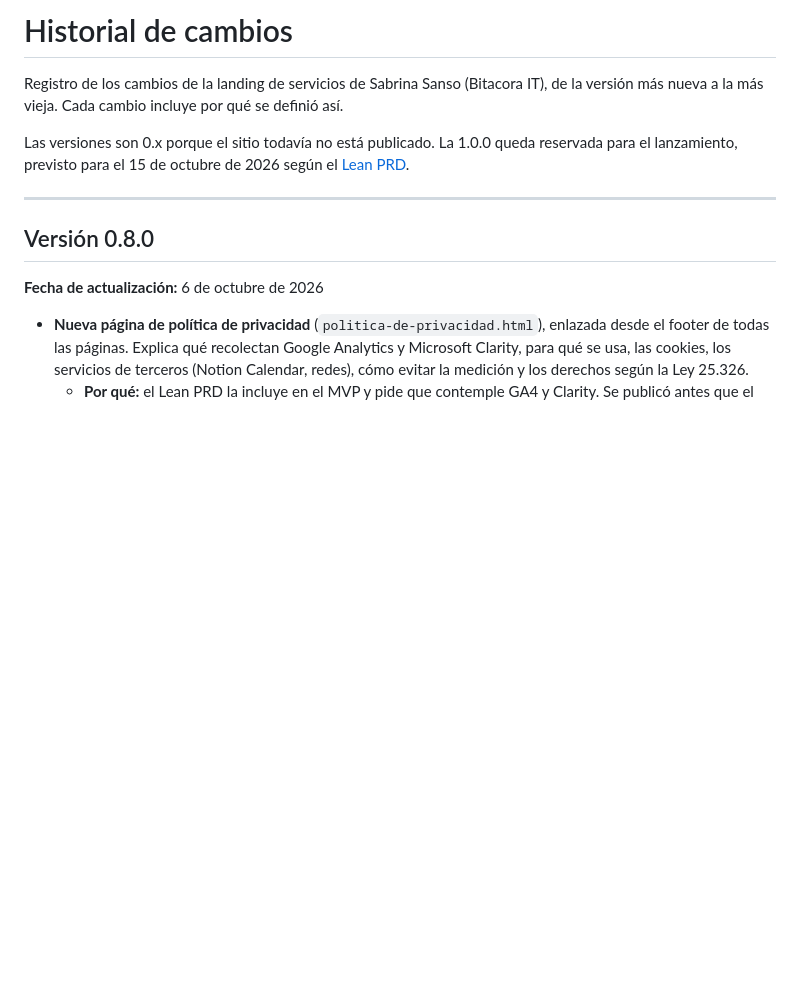
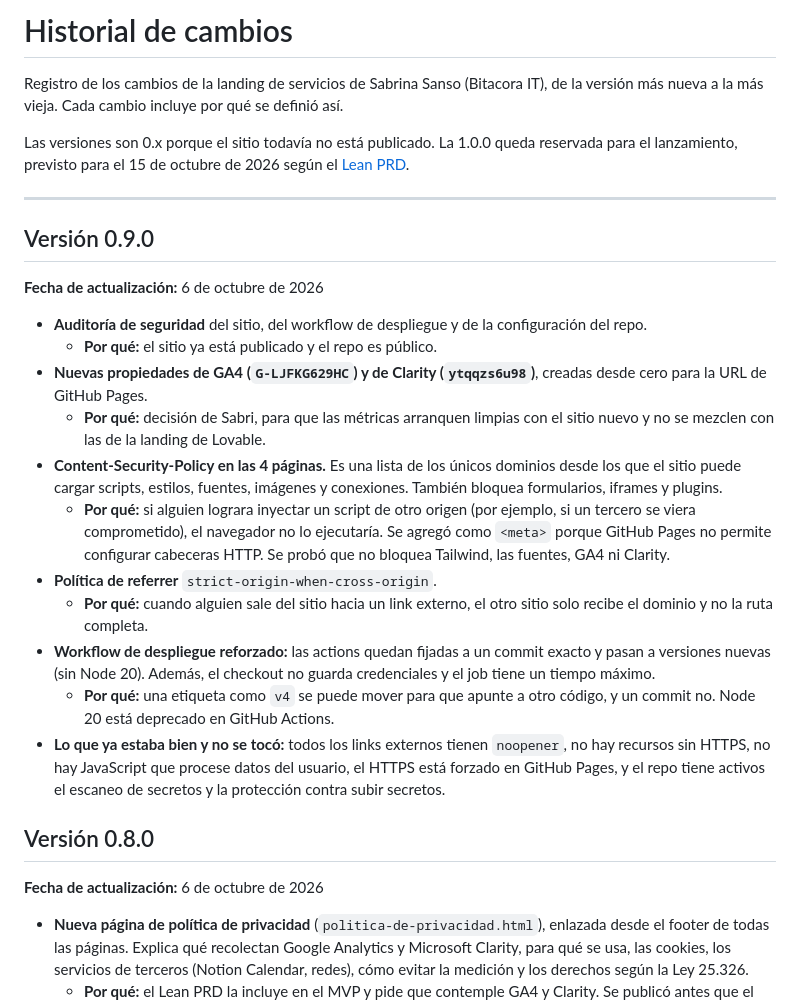
Before and after one commit to sabrinas01/serviciosaf, a Markdown page: Documentacion/historial-de-cambios.md, the part around the change. GitHub-like rendering; blank space fills up the shorter version.

Commit message:
docs: documentar la seguridad del sitio y la versión 0.9.0
Co-Authored-By: Claude Opus 5.5 <noreply@anthropic.com>

```diff
--- a/Documentacion/historial-de-cambios.md
+++ b/Documentacion/historial-de-cambios.md
@@ -5,6 +5,22 @@ Registro de los cambios de la landing de servicios de Sabrina Sanso (Bitacora IT
 Las versiones son 0.x porque el sitio todavía no está publicado. La 1.0.0 queda reservada para el lanzamiento, previsto para el 15 de octubre de 2026 según el [Lean PRD](LeanPRD.md).
 
 ---
+
+## Versión 0.9.0
+
+**Fecha de actualización:** 6 de octubre de 2026
+
+- **Auditoría de seguridad** del sitio, del workflow de despliegue y de la configuración del repo.
+  - **Por qué:** el sitio ya está publicado y el repo es público.
+- **Nuevas propiedades de GA4 (`G-LJFKG629HC`) y de Clarity (`ytqqzs6u98`)**, creadas desde cero para la URL de GitHub Pages.
+  - **Por qué:** decisión de Sabri, para que las métricas arranquen limpias con el sitio nuevo y no se mezclen con las de la landing de Lovable.
+- **Content-Security-Policy en las 4 páginas.** Es una lista de los únicos dominios desde los que el sitio puede cargar scripts, estilos, fuentes, imágenes y conexiones. También bloquea formularios, iframes y plugins.
+  - **Por qué:** si alguien lograra inyectar un script de otro origen (por ejemplo, si un tercero se viera comprometido), el navegador no lo ejecutaría. Se agregó como `<meta>` porque GitHub Pages no permite configurar cabeceras HTTP. Se probó que no bloquea Tailwind, las fuentes, GA4 ni Clarity.
+- **Política de referrer** `strict-origin-when-cross-origin`.
+  - **Por qué:** cuando alguien sale del sitio hacia un link externo, el otro sitio solo recibe el dominio y no la ruta completa.
+- **Workflow de despliegue reforzado:** las actions quedan fijadas a un commit exacto y pasan a versiones nuevas (sin Node 20). Además, el checkout no guarda credenciales y el job tiene un tiempo máximo.
+  - **Por qué:** una etiqueta como `v4` se puede mover para que apunte a otro código, y un commit no. Node 20 está deprecado en GitHub Actions.
+- **Lo que ya estaba bien y no se tocó:** todos los links externos tienen `noopener`, no hay recursos sin HTTPS, no hay JavaScript que procese datos del usuario, el HTTPS está forzado en GitHub Pages, y el repo tiene activos el escaneo de secretos y la protección contra subir secretos.
 
 ## Versión 0.8.0
 
```
Also changed, not shown: CLAUDE.md (+11 -0 lines).
